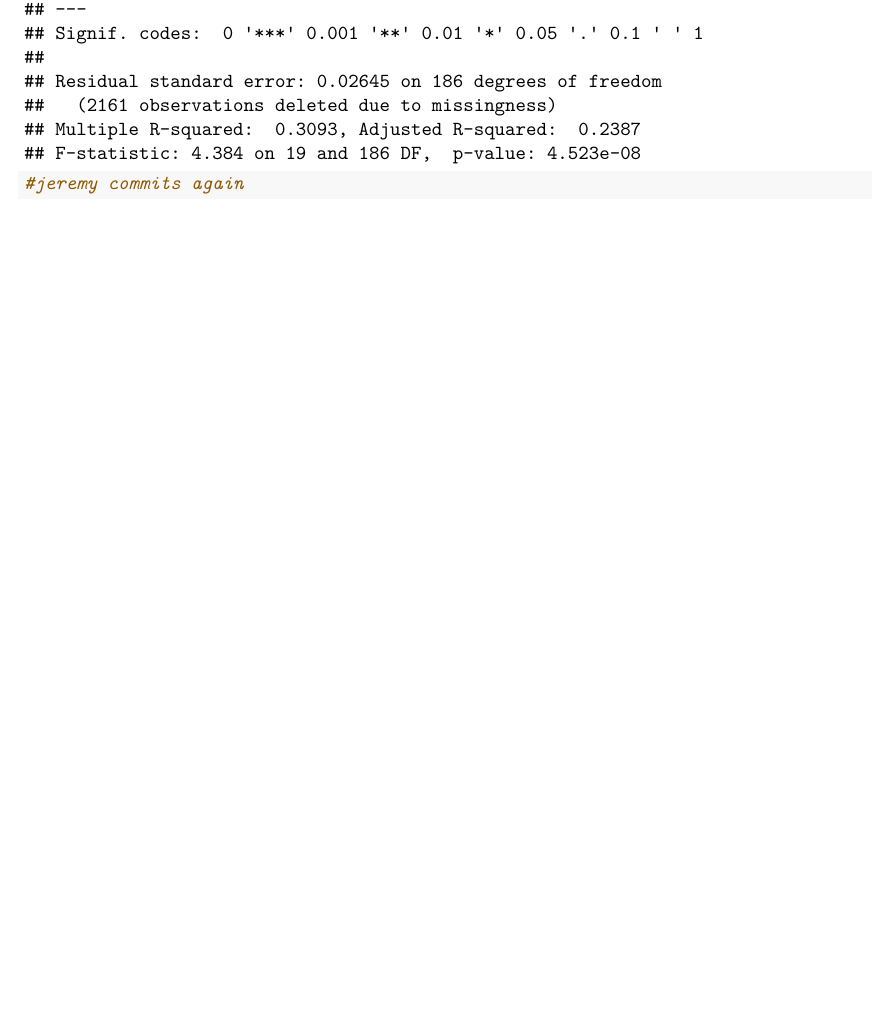
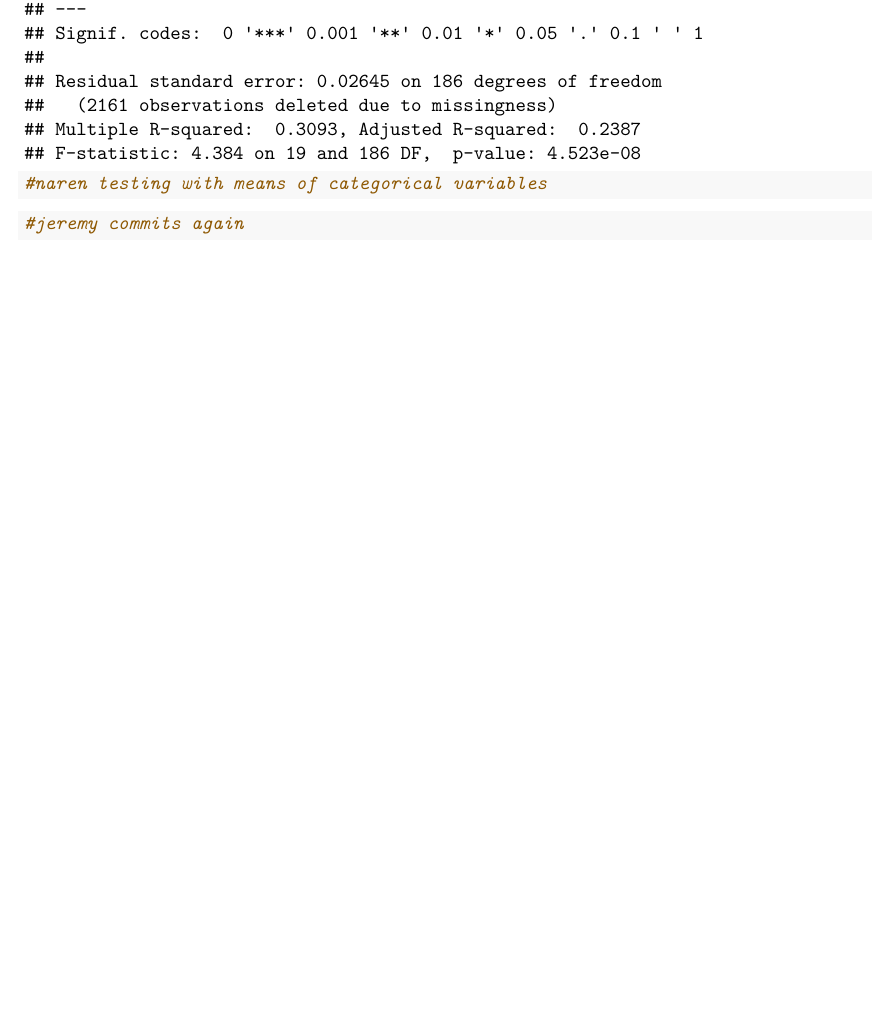
Before and after one commit to narenakurati/stats-101a-project, an R Markdown document (stats-101a-project-markdown.Rmd): part of page 16 of 16, cut so that both start at the same text. Rendered offline with R 4.5, knitr and Pandoc, then LaTeX, with nearby package versions; some code elsewhere in the file could not run offline.

Commit message:
Testing with means of categorical variables

````diff
--- a/stats-101a-project-markdown.Rmd
+++ b/stats-101a-project-markdown.Rmd
@@ -142,5 +142,9 @@ summary(m12)
 ```
 
 ```{r}
+#naren testing with means of categorical variables
+```
+
+```{r}
 #jeremy commits again
 ```
````
